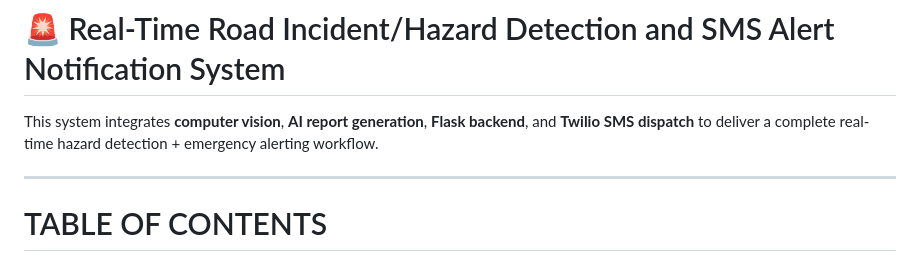
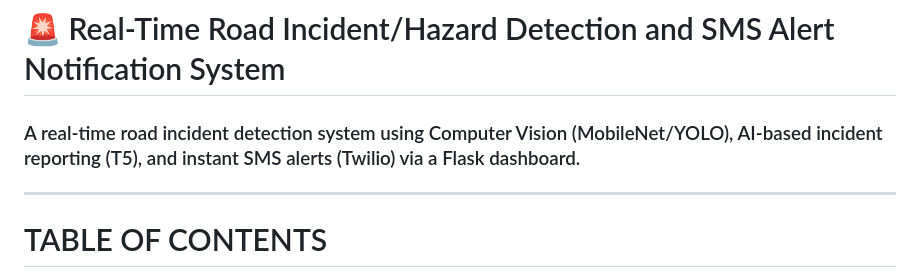
Before and after one commit to rh3nium/Road-Incident-Detection-and-SMS-Alert-Notification-System, a Markdown page: README.md, the part around the change. Drawn GitHub-style.

```diff
--- a/README.md
+++ b/README.md
@@ -1,7 +1,6 @@
 # 🚨 Real-Time Road Incident/Hazard Detection and SMS Alert Notification System
 
-This system integrates **computer vision**, **AI report generation**, **Flask backend**, and **Twilio SMS dispatch** to deliver a complete real-time hazard detection + emergency alerting workflow.
-
+### A real-time road incident detection system using Computer Vision (MobileNet/YOLO), AI-based incident reporting (T5), and instant SMS alerts (Twilio) via a Flask dashboard.
 ---
 
 # TABLE OF CONTENTS
```
